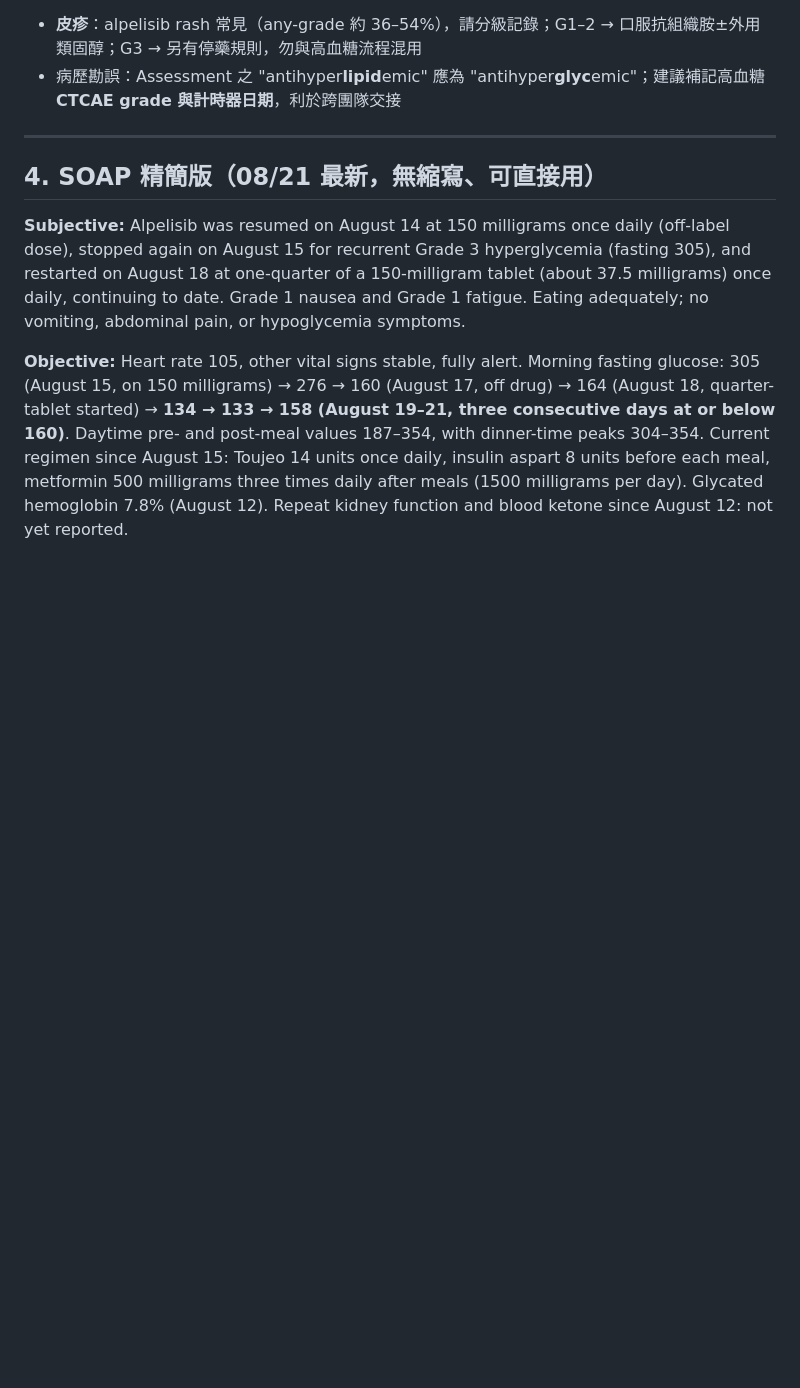
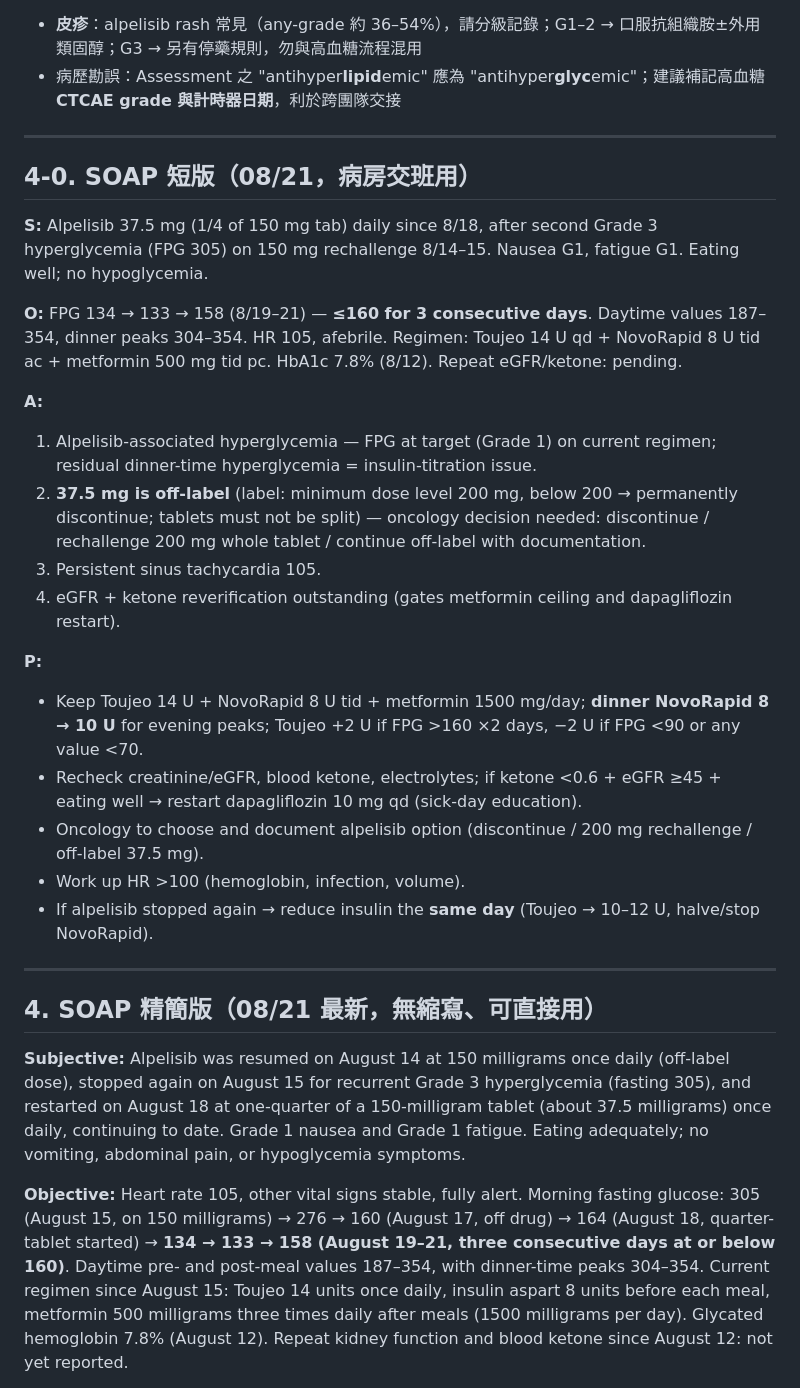
Before and after one commit to zinojeng/pi3k_metformin, a Markdown page: cases/2026-08_alpelisib_T2DM_hyperglycemia.md, the part around the change. GitHub-like rendering; blank space fills up the shorter version.

Commit message:
Add short ward-handoff SOAP (08/21)
Co-Authored-By: Claude Fable 5 <noreply@anthropic.com>

```diff
--- a/cases/2026-08_alpelisib_T2DM_hyperglycemia.md
+++ b/cases/2026-08_alpelisib_T2DM_hyperglycemia.md
@@ -213,6 +213,27 @@ T2DM＋alpelisib＋住院中起始 SGLT2i，逐項確認：①目前進食量足
 
 ---
 
+## 4-0. SOAP 短版（08/21，病房交班用）
+
+**S:** Alpelisib 37.5 mg (1/4 of 150 mg tab) daily since 8/18, after second Grade 3 hyperglycemia (FPG 305) on 150 mg rechallenge 8/14–15. Nausea G1, fatigue G1. Eating well; no hypoglycemia.
+
+**O:** FPG 134 → 133 → 158 (8/19–21) — **≤160 for 3 consecutive days**. Daytime values 187–354, dinner peaks 304–354. HR 105, afebrile. Regimen: Toujeo 14 U qd + NovoRapid 8 U tid ac + metformin 500 mg tid pc. HbA1c 7.8% (8/12). Repeat eGFR/ketone: pending.
+
+**A:**
+1. Alpelisib-associated hyperglycemia — FPG at target (Grade 1) on current regimen; residual dinner-time hyperglycemia = insulin-titration issue.
+2. **37.5 mg is off-label** (label: minimum dose level 200 mg, below 200 → permanently discontinue; tablets must not be split) — oncology decision needed: discontinue / rechallenge 200 mg whole tablet / continue off-label with documentation.
+3. Persistent sinus tachycardia 105.
+4. eGFR + ketone reverification outstanding (gates metformin ceiling and dapagliflozin restart).
+
+**P:**
+- Keep Toujeo 14 U + NovoRapid 8 U tid + metformin 1500 mg/day; **dinner NovoRapid 8 → 10 U** for evening peaks; Toujeo +2 U if FPG >160 ×2 days, −2 U if FPG <90 or any value <70.
+- Recheck creatinine/eGFR, blood ketone, electrolytes; if ketone <0.6 + eGFR ≥45 + eating well → restart dapagliflozin 10 mg qd (sick-day education).
+- Oncology to choose and document alpelisib option (discontinue / 200 mg rechallenge / off-label 37.5 mg).
+- Work up HR >100 (hemoglobin, infection, volume).
+- If alpelisib stopped again → reduce insulin the **same day** (Toujeo → 10–12 U, halve/stop NovoRapid).
+
+---
+
 ## 4. SOAP 精簡版（08/21 最新，無縮寫、可直接用）
 
 **Subjective:** Alpelisib was resumed on August 14 at 150 milligrams once daily (off-label dose), stopped again on August 15 for recurrent Grade 3 hyperglycemia (fasting 305), and restarted on August 18 at one-quarter of a 150-milligram tablet (about 37.5 milligrams) once daily, continuing to date. Grade 1 nausea and Grade 1 fatigue. Eating adequately; no vomiting, abdominal pain, or hypoglycemia symptoms.
```
